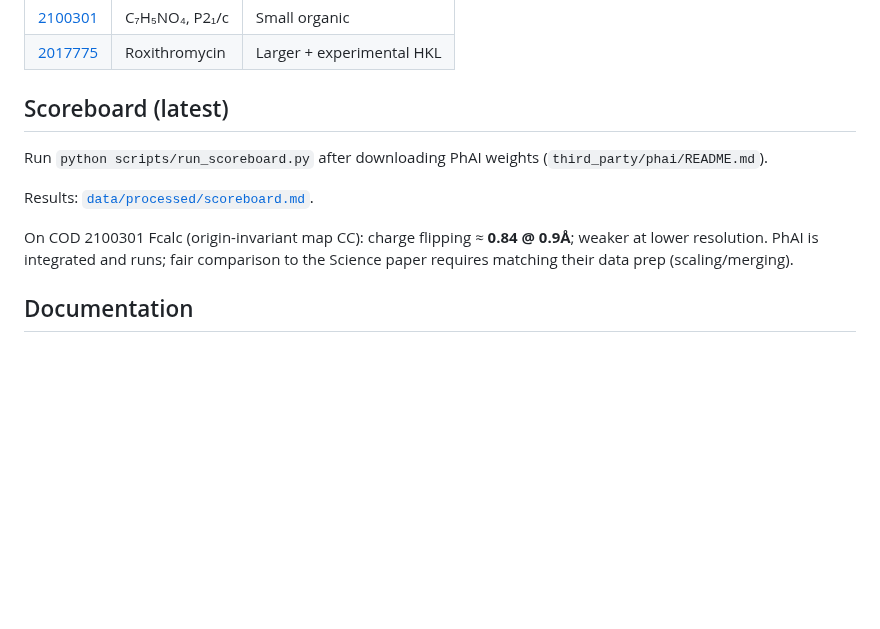
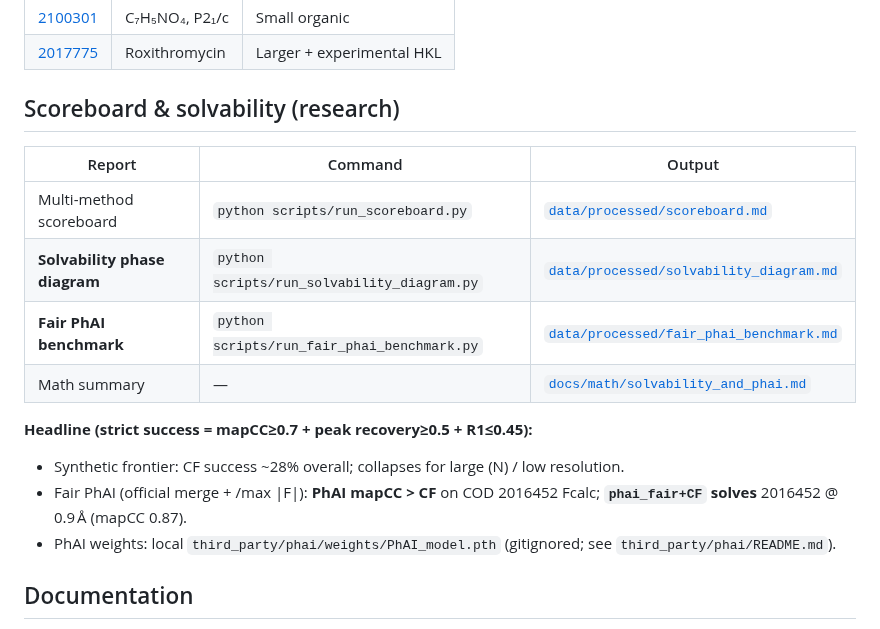
Before and after one commit to pileofflapjacks1/grok_phase_solver, a Markdown page: README.md, the part around the change. Rendered like a GitHub page; blank space fills up the shorter version.

```diff
--- a/README.md
+++ b/README.md
@@ -189,13 +189,20 @@ See `third_party/phai/README.md`.
 | [2100301](https://www.crystallography.net/cod/2100301.html) | C₇H₅NO₄, P2₁/c | Small organic |
 | [2017775](https://www.crystallography.net/cod/2017775.html) | Roxithromycin | Larger + experimental HKL |
 
-## Scoreboard (latest)
+## Scoreboard & solvability (research)
 
-Run `python scripts/run_scoreboard.py` after downloading PhAI weights (`third_party/phai/README.md`).
+| Report | Command | Output |
+|--------|---------|--------|
+| Multi-method scoreboard | `python scripts/run_scoreboard.py` | [`data/processed/scoreboard.md`](data/processed/scoreboard.md) |
+| **Solvability phase diagram** | `python scripts/run_solvability_diagram.py` | [`data/processed/solvability_diagram.md`](data/processed/solvability_diagram.md) |
+| **Fair PhAI benchmark** | `python scripts/run_fair_phai_benchmark.py` | [`data/processed/fair_phai_benchmark.md`](data/processed/fair_phai_benchmark.md) |
+| Math summary | — | [`docs/math/solvability_and_phai.md`](docs/math/solvability_and_phai.md) |
 
-Results: [`data/processed/scoreboard.md`](data/processed/scoreboard.md).
+**Headline (strict success = mapCC≥0.7 + peak recovery≥0.5 + R1≤0.45):**
 
-On COD 2100301 Fcalc (origin-invariant map CC): charge flipping ≈ **0.84 @ 0.9Å**; weaker at lower resolution. PhAI is integrated and runs; fair comparison to the Science paper requires matching their data prep (scaling/merging).
+- Synthetic frontier: CF success ~28% overall; collapses for large \(N\) / low resolution.
+- Fair PhAI (official merge + /max \|F\|): **PhAI mapCC > CF** on COD 2016452 Fcalc; **`phai_fair+CF` solves** 2016452 @ 0.9 Å (mapCC 0.87).
+- PhAI weights: local `third_party/phai/weights/PhAI_model.pth` (gitignored; see `third_party/phai/README.md`).
 
 ## Documentation
 
```
Also changed, not shown: docs/math/solvability_and_phai.md (added, +116 -0 lines), docs/figures/solvability_heatmap.png (added), 7 other files.
